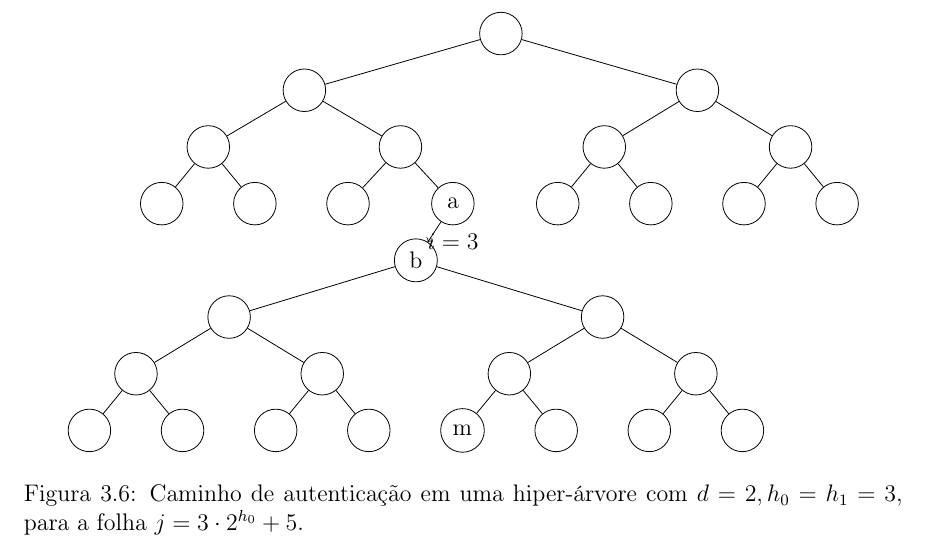
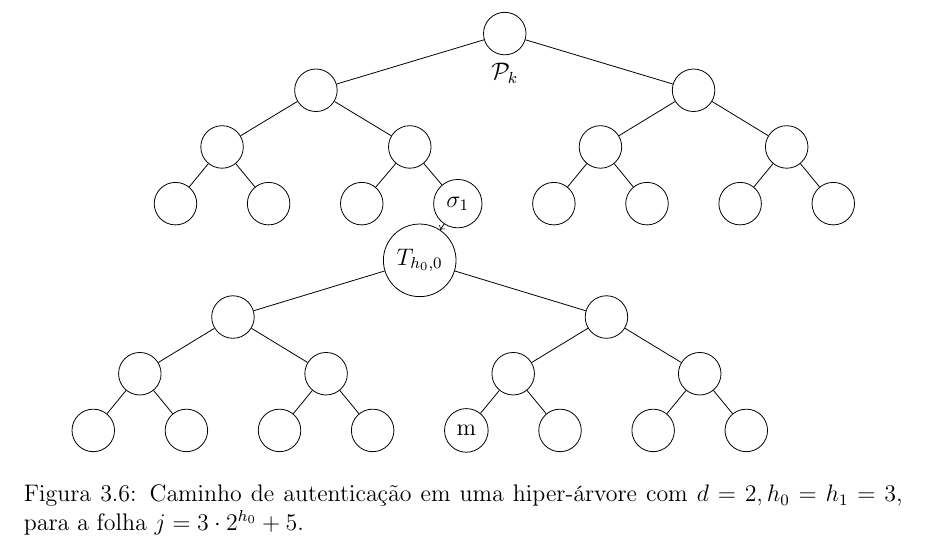
Before and after one commit to zambonin/bsc, a LaTeX document (bsc.tex): part of page 27 of 37, cut at the place of the change. Compiled offline with pdfLaTeX.

Commit message:
sharelatex: update bsc.tex from r30088 to r30120

```diff
--- a/bsc.tex
+++ b/bsc.tex
@@ -1453,9 +1453,9 @@ A ideia original é introduzida em~\cite{Buchmann:2006:CIM:2087445.2087479} na f
         level distance=1cm,
     ]
     \begin{scope}[yshift=4cm,xshift=1.5cm]
-    \Tree[.{} [.{} [.{} {} {} ] [.{} {} \node[name=leaf,label=below:{$i = 3$}]{a}; ] ] [.{} [.{} {} {} ] [.{} {} {} ] ] ]
+    \Tree[. \node[label={below:$\pk{}$}]{}; [.{} [.{} {} {} ] [.{} {} \node[name=leaf]{$\sigma_1$}; ] ] [.{} [.{} {} {} ] [.{} {} {} ] ] ]
     \end{scope}
-    \Tree[. \node(root){b}; [.{} [.{} {} {} ] [.{} {} {} ] ] [.{} [.{} \node(msg){m}; {} ] [.{} {} {} ] ] ]
+    \Tree[. \node(root){$T_{h_0, 0}$}; [.{} [.{} {} {} ] [.{} {} {} ] ] [.{} [.{} \node(msg){m}; {} ] [.{} {} {} ] ] ]
     \draw[->](leaf) to (root);
     \end{tikzpicture}
     \caption{Caminho de autenticação em uma hiper-árvore com $d = 2, h_0 = h_1 = 3$, para a folha $j = 3 \cdot 2^{h_0} + 5$.}
```
